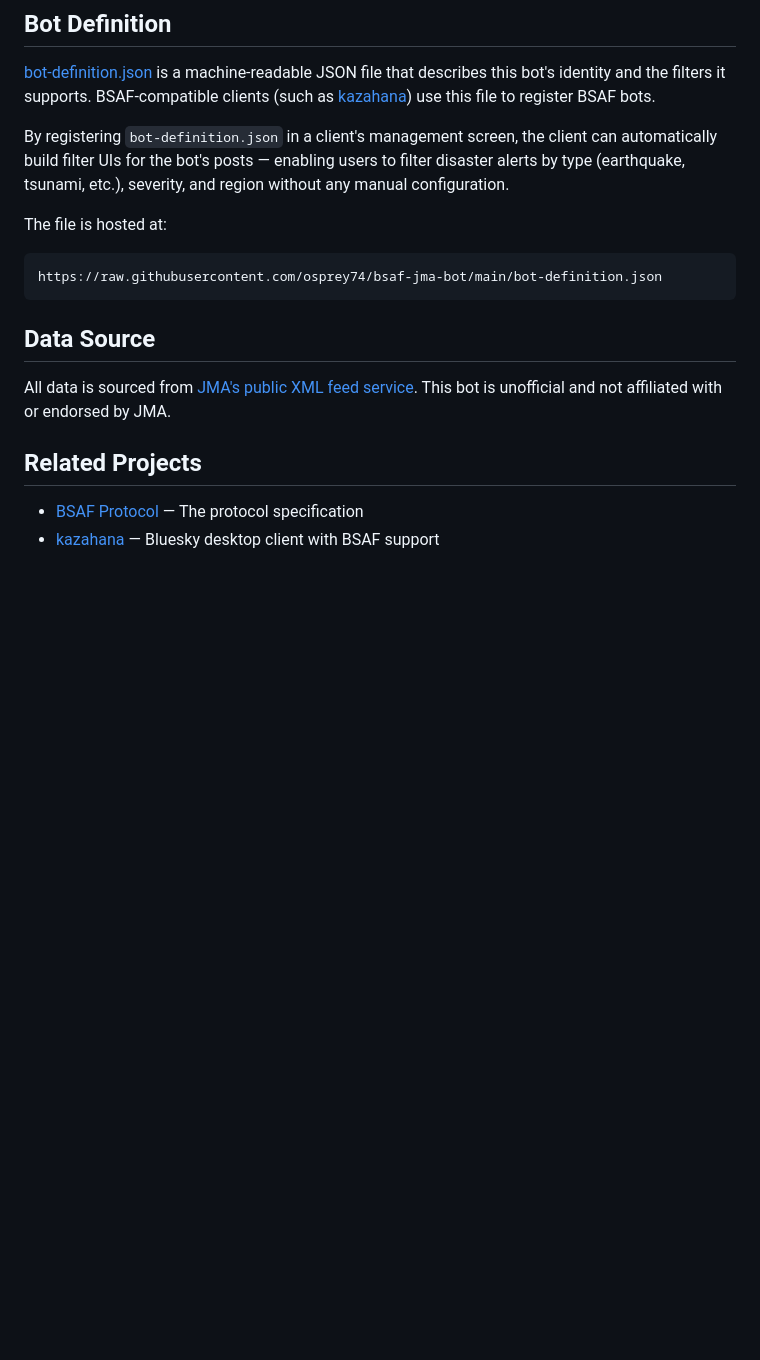
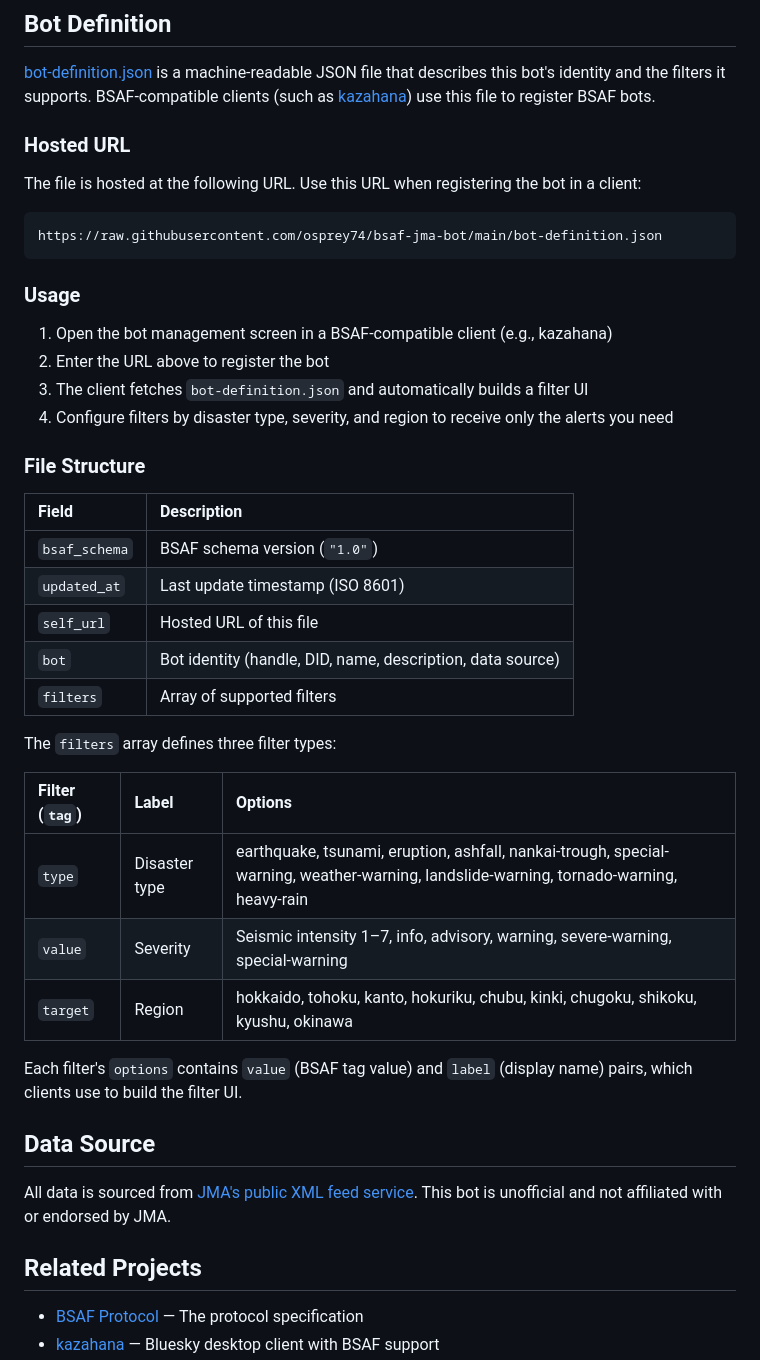
Before and after one commit to osprey74/bsaf-jma-bot, a Markdown page: README.md, the part around the change. Rendered like a GitHub page; blank space fills up the shorter version.

````diff
--- a/README.md
+++ b/README.md
@@ -140,13 +140,40 @@ See [bot-definition.json](bot-definition.json) for all available filter options.
 
 [bot-definition.json](bot-definition.json) is a machine-readable JSON file that describes this bot's identity and the filters it supports. BSAF-compatible clients (such as [kazahana](https://github.com/osprey74/kazahana)) use this file to register BSAF bots.
 
-By registering `bot-definition.json` in a client's management screen, the client can automatically build filter UIs for the bot's posts — enabling users to filter disaster alerts by type (earthquake, tsunami, etc.), severity, and region without any manual configuration.
+### Hosted URL
 
-The file is hosted at:
+The file is hosted at the following URL. Use this URL when registering the bot in a client:
 
 ```
 https://raw.githubusercontent.com/osprey74/bsaf-jma-bot/main/bot-definition.json
 ```
+
+### Usage
+
+1. Open the bot management screen in a BSAF-compatible client (e.g., kazahana)
+2. Enter the URL above to register the bot
+3. The client fetches `bot-definition.json` and automatically builds a filter UI
+4. Configure filters by disaster type, severity, and region to receive only the alerts you need
+
+### File Structure
+
+| Field | Description |
+|:------|:-----------|
+| `bsaf_schema` | BSAF schema version (`"1.0"`) |
+| `updated_at` | Last update timestamp (ISO 8601) |
+| `self_url` | Hosted URL of this file |
+| `bot` | Bot identity (handle, DID, name, description, data source) |
+| `filters` | Array of supported filters |
+
+The `filters` array defines three filter types:
+
+| Filter (`tag`) | Label | Options |
+|:---------------|:------|:--------|
+| `type` | Disaster type | earthquake, tsunami, eruption, ashfall, nankai-trough, special-warning, weather-warning, landslide-warning, tornado-warning, heavy-rain |
+| `value` | Severity | Seismic intensity 1–7, info, advisory, warning, severe-warning, special-warning |
+| `target` | Region | hokkaido, tohoku, kanto, hokuriku, chubu, kinki, chugoku, shikoku, kyushu, okinawa |
+
+Each filter's `options` contains `value` (BSAF tag value) and `label` (display name) pairs, which clients use to build the filter UI.
 
 ## Data Source
 
````
Also changed, not shown: README-ja.md (+29 -2 lines).
